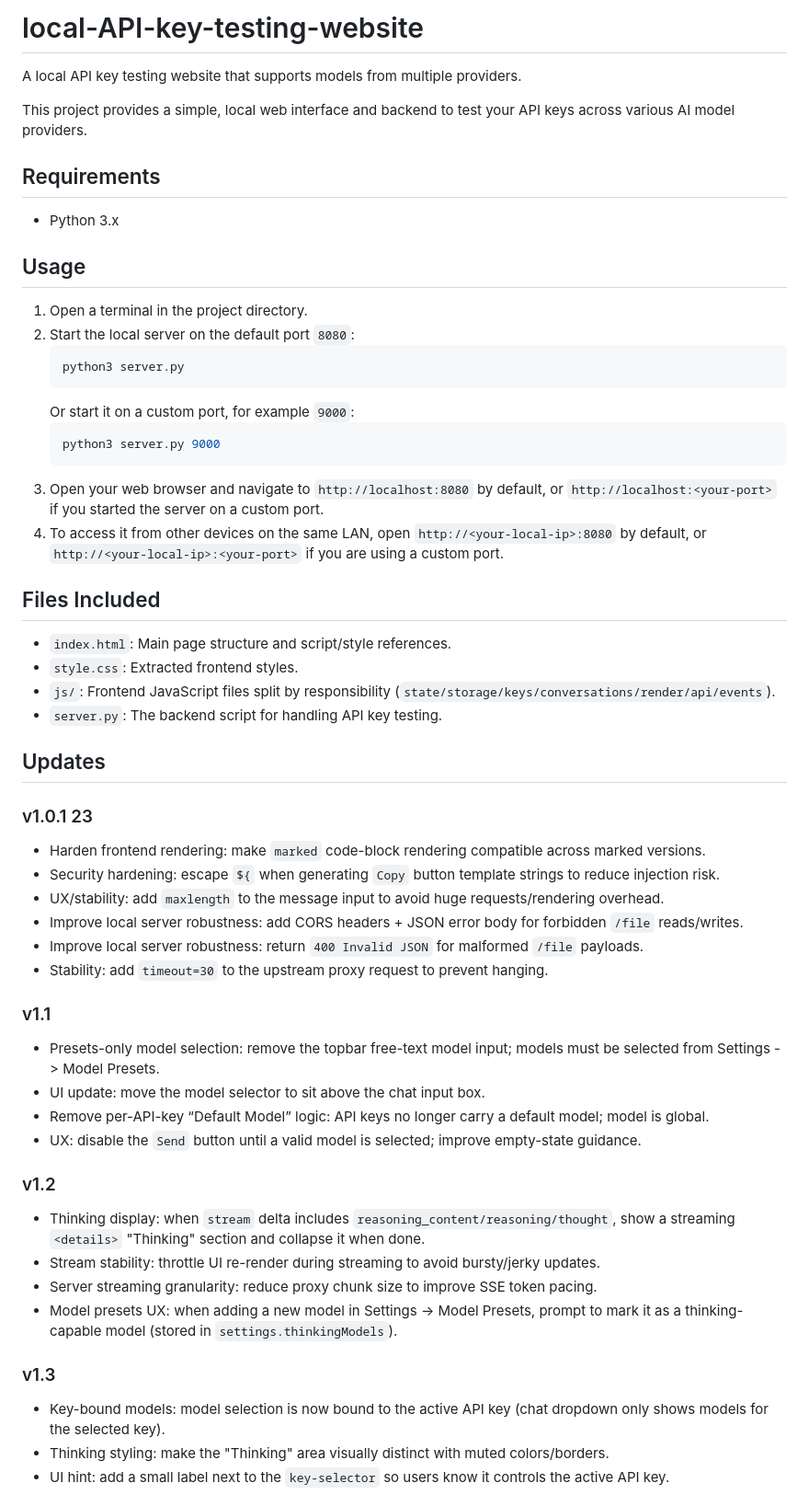
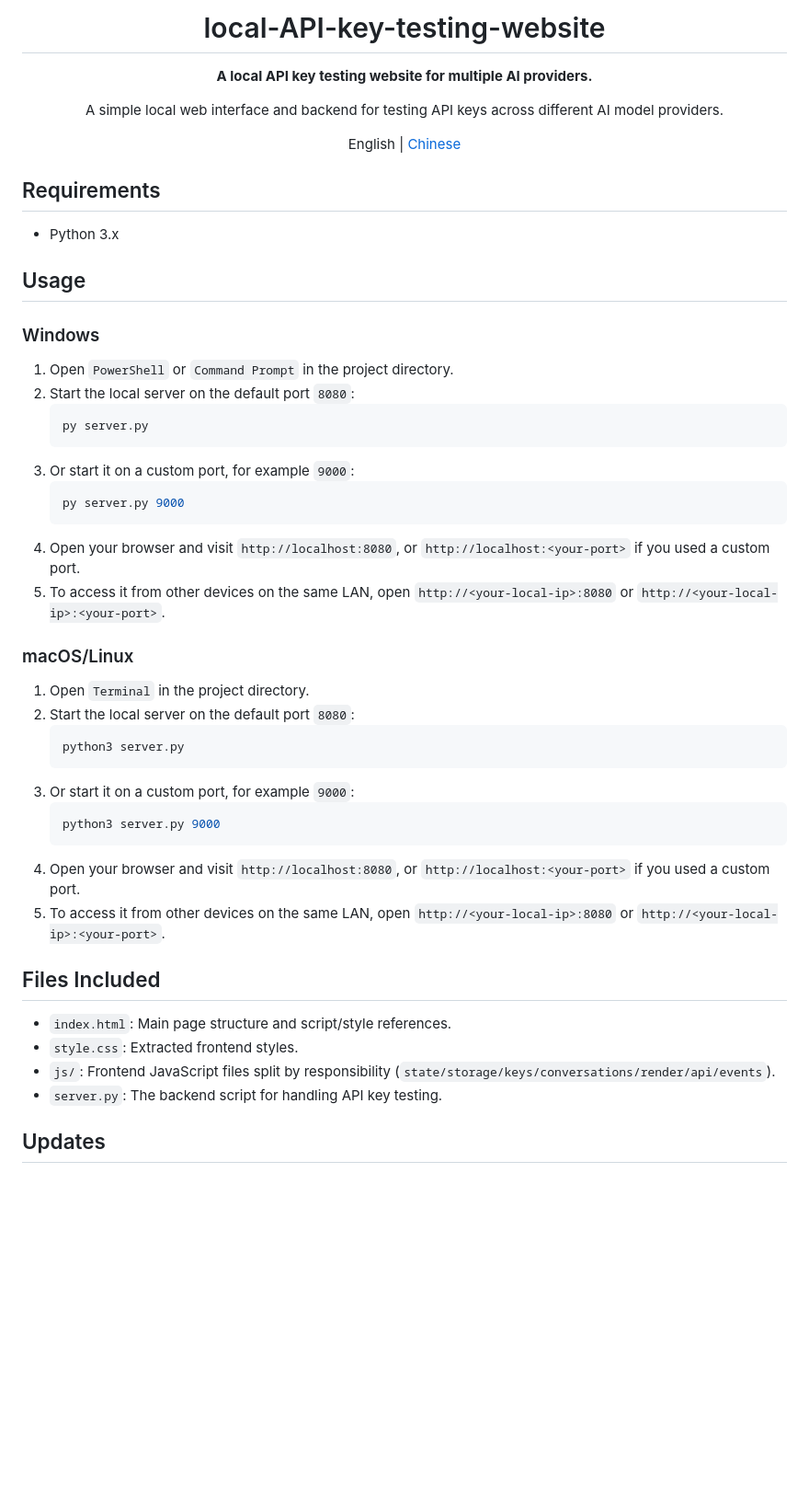
Before and after one commit to XXD051030/local-API-key-testing-website, a Markdown page: README.md, the part around one of its changes. Shown at 92% size. Drawn GitHub-style; blank space fills up the shorter version.

Commit message:
Update README language and platform usage docs

````diff
--- a/README.md
+++ b/README.md
@@ -1,7 +1,12 @@
-# local-API-key-testing-website
-A local API key testing website that supports models from multiple providers.
+<h1 align="center">local-API-key-testing-website</h1>
 
-This project provides a simple, local web interface and backend to test your API keys across various AI model providers.
+<p align="center"><strong>A local API key testing website for multiple AI providers.</strong></p>
+
+<p align="center">
+  A simple local web interface and backend for testing API keys across different AI model providers.
+</p>
+
+<p align="center">English | <a href="./cn/README.md">Chinese</a></p>
 
 ## Requirements
 
@@ -9,17 +14,33 @@ This project provides a simple, local web interface and backend to test your API
 
 ## Usage
 
-1. Open a terminal in the project directory.
+### Windows
+
+1. Open `PowerShell` or `Command Prompt` in the project directory.
+2. Start the local server on the default port `8080`:
+   ```powershell
+   py server.py
+   ```
+3. Or start it on a custom port, for example `9000`:
+   ```powershell
+   py server.py 9000
+   ```
+4. Open your browser and visit `http://localhost:8080`, or `http://localhost:<your-port>` if you used a custom port.
+5. To access it from other devices on the same LAN, open `http://<your-local-ip>:8080` or `http://<your-local-ip>:<your-port>`.
+
+### macOS/Linux
+
+1. Open `Terminal` in the project directory.
 2. Start the local server on the default port `8080`:
    ```bash
    python3 server.py
    ```
-   Or start it on a custom port, for example `9000`:
+3. Or start it on a custom port, for example `9000`:
    ```bash
    python3 server.py 9000
    ```
-3. Open your web browser and navigate to `http://localhost:8080` by default, or `http://localhost:<your-port>` if you started the server on a custom port.
-4. To access it from other devices on the same LAN, open `http://<your-local-ip>:8080` by default, or `http://<your-local-ip>:<your-port>` if you are using a custom port.
+4. Open your browser and visit `http://localhost:8080`, or `http://localhost:<your-port>` if you used a custom port.
+5. To access it from other devices on the same LAN, open `http://<your-local-ip>:8080` or `http://<your-local-ip>:<your-port>`.
 
 ## Files Included
 
@@ -29,28 +50,4 @@ This project provides a simple, local web interface and backend to test your API
 * `server.py`: The backend script for handling API key testing.
 
 ## Updates
-### v1.0.1 23
-- Harden frontend rendering: make `marked` code-block rendering compatible across marked versions.
-- Security hardening: escape `${` when generating `Copy` button template strings to reduce injection risk.
-- UX/stability: add `maxlength` to the message input to avoid huge requests/rendering overhead.
-- Improve local server robustness: add CORS headers + JSON error body for forbidden `/file` reads/writes.
-- Improve local server robustness: return `400 Invalid JSON` for malformed `/file` payloads.
-- Stability: add `timeout=30` to the upstream proxy request to prevent hanging.
 
-### v1.1
-- Presets-only model selection: remove the topbar free-text model input; models must be selected from Settings -> Model Presets.
-- UI update: move the model selector to sit above the chat input box.
-- Remove per-API-key “Default Model” logic: API keys no longer carry a default model; model is global.
-- UX: disable the `Send` button until a valid model is selected; improve empty-state guidance.
-
-### v1.2
-- Thinking display: when `stream` delta includes `reasoning_content/reasoning/thought`, show a streaming `<details>` "Thinking" section and collapse it when done.
-- Stream stability: throttle UI re-render during streaming to avoid bursty/jerky updates.
-- Server streaming granularity: reduce proxy chunk size to improve SSE token pacing.
-- Model presets UX: when adding a new model in Settings -> Model Presets, prompt to mark it as a thinking-capable model (stored in `settings.thinkingModels`).
-
-### v1.3
-- Key-bound models: model selection is now bound to the active API key (chat dropdown only shows models for the selected key).
-- Thinking styling: make the "Thinking" area visually distinct with muted colors/borders.
-- UI hint: add a small label next to the `key-selector` so users know it controls the active API key.
-
````
Also changed, not shown: other parts of README.md (+51 -31 lines), cn/README.md (added, +112 -0 lines).
